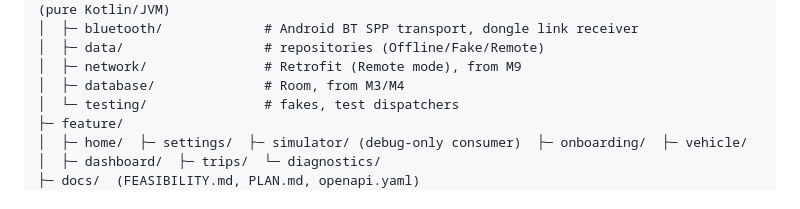
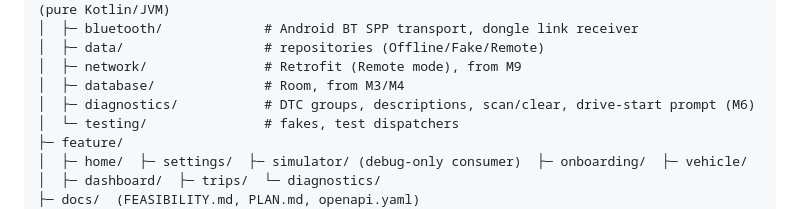
Before and after one commit to neo-the-on3/orange-box, a Markdown page: docs/PLAN.md, the part around the change. GitHub-like rendering.

```diff
--- a/docs/PLAN.md
+++ b/docs/PLAN.md
@@ -71,6 +71,7 @@ orange-box/
 │  ├─ data/                  # repositories (Offline/Fake/Remote)
 │  ├─ network/               # Retrofit (Remote mode), from M9
 │  ├─ database/              # Room, from M3/M4
+│  ├─ diagnostics/           # DTC groups, descriptions, scan/clear, drive-start prompt (M6)
 │  └─ testing/               # fakes, test dispatchers
 ├─ feature/
 │  ├─ home/  ├─ settings/  ├─ simulator/ (debug-only consumer)  ├─ onboarding/  ├─ vehicle/
```
Also changed, not shown: README.md (+2 -1 lines), docs/diagnostics.md (added, +64 -0 lines).
